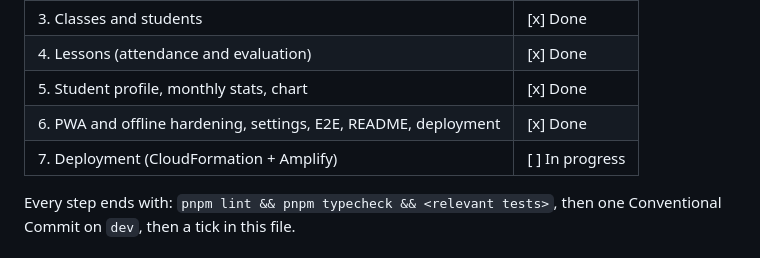
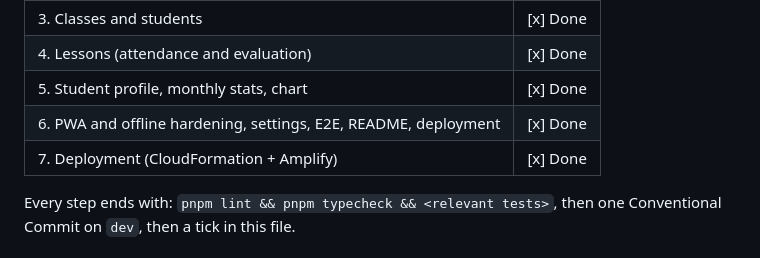
Before and after one commit to imenu-ai/quran-classes-tracker, a Markdown page: PLAN.md, the part around one of its changes. Rendered like a GitHub page.

Commit message:
docs(plan): mark Phase 7 complete
Co-Authored-By: Claude Opus 5.5 <noreply@anthropic.com>

```diff
--- a/PLAN.md
+++ b/PLAN.md
@@ -363,7 +363,7 @@ Node: 22 LTS (`.nvmrc`, `engines`). Amplify supports Node 20, 22 and 24.
 | 4. Lessons (attendance and evaluation) | [x] Done |
 | 5. Student profile, monthly stats, chart | [x] Done |
 | 6. PWA and offline hardening, settings, E2E, README, deployment | [x] Done |
-| 7. Deployment (CloudFormation + Amplify) | [ ] In progress |
+| 7. Deployment (CloudFormation + Amplify) | [x] Done |
 
 Every step ends with: `pnpm lint && pnpm typecheck && <relevant tests>`, then one Conventional Commit on `dev`, then a tick in this file.
 
```
Also changed, not shown: other parts of PLAN.md (+2 -2 lines).
